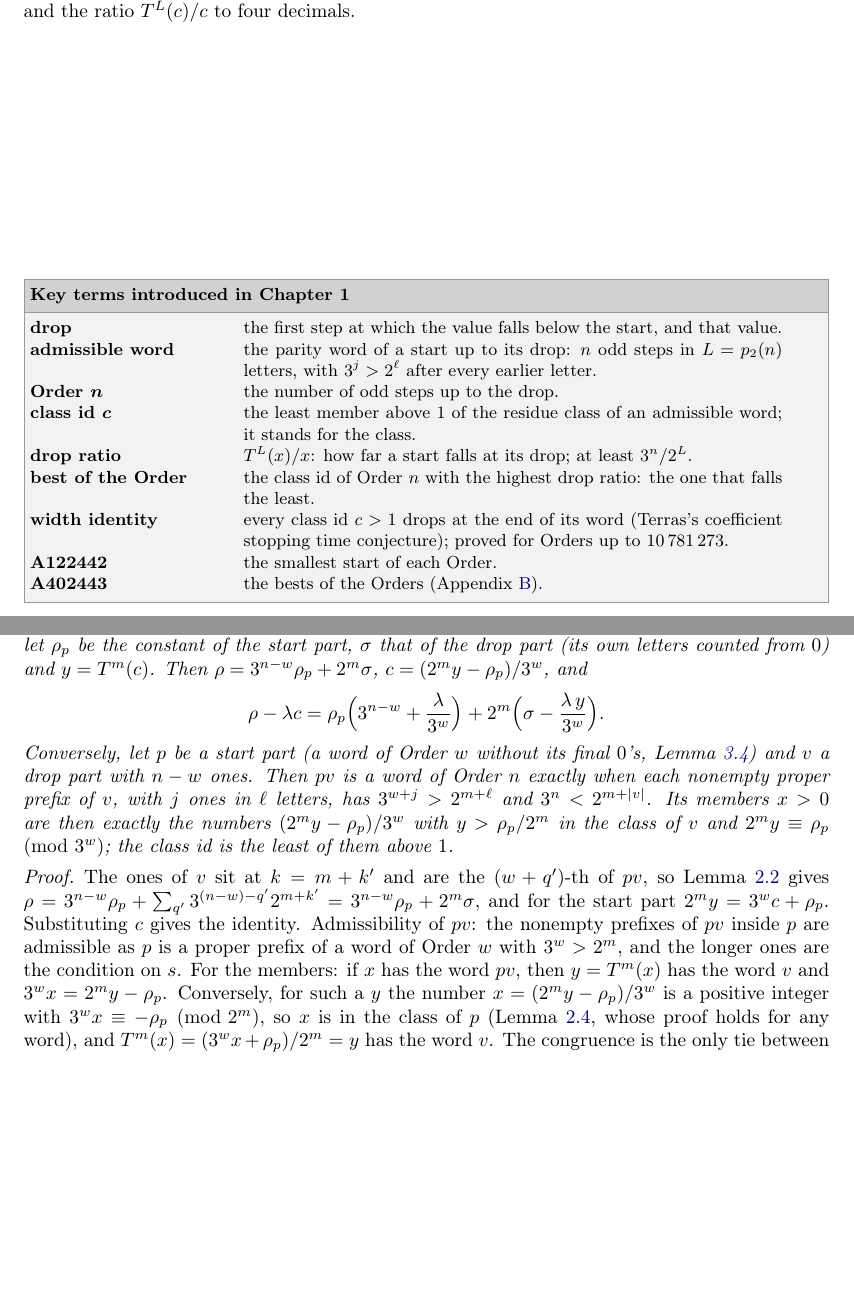
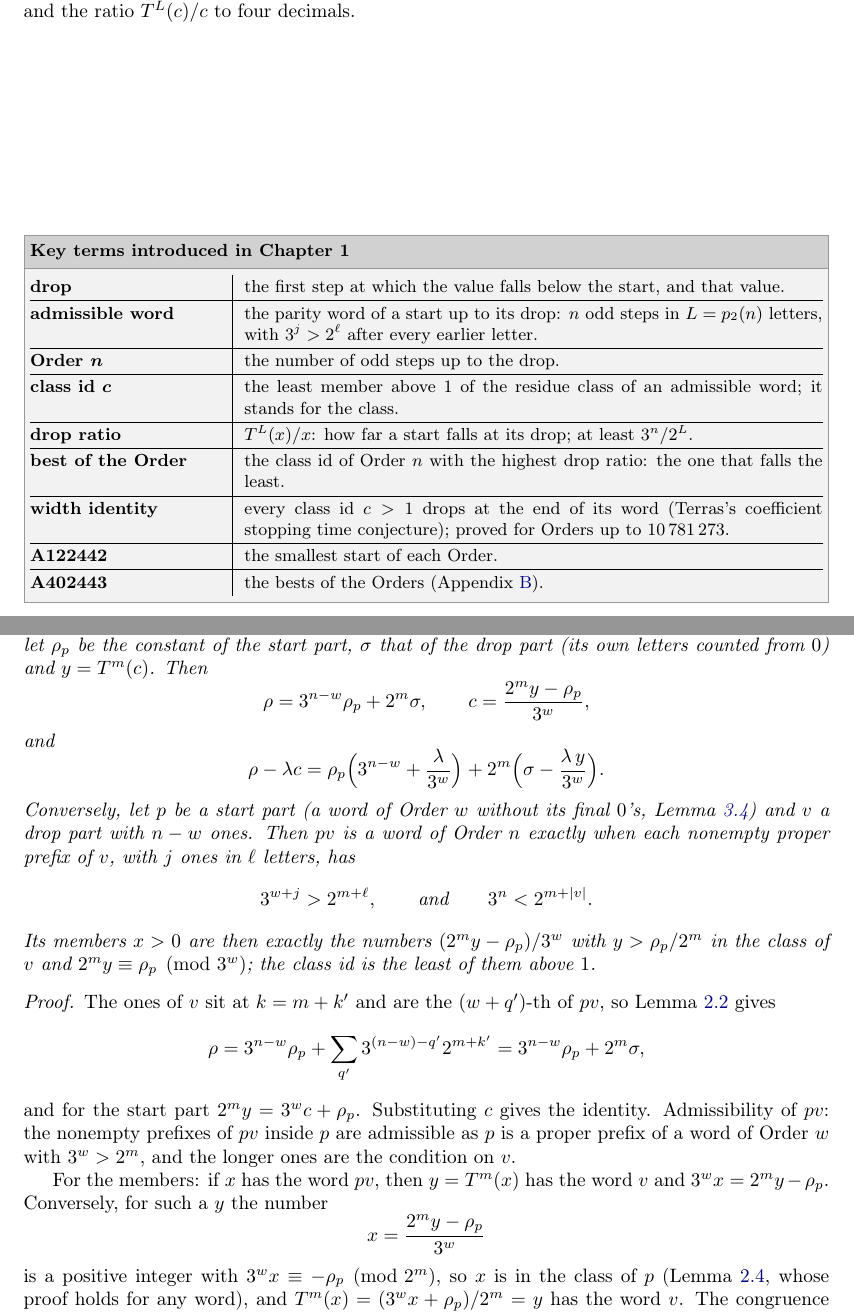
Before and after one commit to druud/Collatz-but-stop-at-the-drop, a LaTeX document (src/R_collatz_stop_at_the_drop_best.tex): two parts of pages 6 and 11 of 19 before the commit and two parts of pages 6 and 11 of 20 after it, joined at a grey line, cut so that both start at the same text, the shorter picture padded with empty space. Compiled offline with pdfLaTeX.

Commit message:
The best of the Order: lines in Tables 1 and 2 and the key-terms boxes; Chapter 5 displays; on v (not s)
Co-Authored-By: Claude Opus 5.5 <noreply@anthropic.com>

```diff
--- a/src/R_collatz_stop_at_the_drop_best.tex
+++ b/src/R_collatz_stop_at_the_drop_best.tex
@@ -93,8 +93,8 @@
 \newenvironment{wordbox}
   {\par\ifpaper\vspace*{\fill}\vspace{\bigskipamount}\else\medskip\fi
    \noindent\begin{lrbox}{\wordboxbin}%
-   \begin{minipage}{\dimexpr\linewidth-6pt-2\fboxrule\relax}\small
-   \begin{tabular}{@{}>{\bfseries\boldmath\raggedright\arraybackslash}p{0.24\linewidth}p{0.68\linewidth}@{}}}
+   \begin{minipage}{\dimexpr\linewidth-6pt-2\fboxrule\relax}\small\renewcommand{\arraystretch}{1.2}%
+   \begin{tabular}{@{}>{\bfseries\boldmath\raggedright\arraybackslash}p{0.24\linewidth}|p{\dimexpr0.76\linewidth-2\tabcolsep-\arrayrulewidth\relax}@{}}}
   {\end{tabular}\end{minipage}\end{lrbox}%
    \begingroup\setlength{\fboxsep}{0pt}%
    \fcolorbox{black!40}{black!5}{\begin{minipage}{\dimexpr\linewidth-2\fboxrule\relax}%
@@ -642,14 +642,14 @@ and the ratio $T^L(c)/c$ to four decimals.}
 \nopagebreak
 
 \begin{wordbox}
-\boxhere{drop}drop\index{drop@\termlink{drop}{drop}|textbf} & the first step at which the value falls below the start, and that value. \\
-\boxhere{admissible}admissible word\index{admissible word@\termlink{admissible}{admissible word}|textbf} & the parity word of a start up to its drop: $n$ odd steps in $L = p_2(n)$ letters, with $3^j > 2^\ell$ after every earlier letter. \\
-\boxhere{order}Order $n$\index{Order@\termlink{order}{Order $n$}|textbf} & the number of odd steps up to the drop. \\
-\boxhere{classid}class id $c$\index{class id@\termlink{classid}{class id $c$}|textbf} & the least member above $1$ of the residue class of an admissible word; it stands for the class. \\
-\boxhere{dropratio}drop ratio\index{drop ratio@\termlink{dropratio}{drop ratio}|textbf} & $T^L(x)/x$: how far a start falls at its drop; at least $3^n/2^L$. \\
-\boxhere{best}best of the Order\index{best of the Order@\termlink{best}{best of the Order}|textbf} & the class id of Order $n$ with the highest drop ratio: the one that falls the least. \\
-\boxhere{widthidentity}width identity\index{width identity@\termlink{widthidentity}{width identity}|textbf} & every class id $c > 1$ drops at the end of its word (Terras's coefficient stopping time conjecture); proved for Orders up to $10\,781\,273$. \\
-A122442\index{OEIS!A122442} & the smallest start of each Order. \\
+\boxhere{drop}drop\index{drop@\termlink{drop}{drop}|textbf} & the first step at which the value falls below the start, and that value. \\ \hline
+\boxhere{admissible}admissible word\index{admissible word@\termlink{admissible}{admissible word}|textbf} & the parity word of a start up to its drop: $n$ odd steps in $L = p_2(n)$ letters, with $3^j > 2^\ell$ after every earlier letter. \\ \hline
+\boxhere{order}Order $n$\index{Order@\termlink{order}{Order $n$}|textbf} & the number of odd steps up to the drop. \\ \hline
+\boxhere{classid}class id $c$\index{class id@\termlink{classid}{class id $c$}|textbf} & the least member above $1$ of the residue class of an admissible word; it stands for the class. \\ \hline
+\boxhere{dropratio}drop ratio\index{drop ratio@\termlink{dropratio}{drop ratio}|textbf} & $T^L(x)/x$: how far a start falls at its drop; at least $3^n/2^L$. \\ \hline
+\boxhere{best}best of the Order\index{best of the Order@\termlink{best}{best of the Order}|textbf} & the class id of Order $n$ with the highest drop ratio: the one that falls the least. \\ \hline
+\boxhere{widthidentity}width identity\index{width identity@\termlink{widthidentity}{width identity}|textbf} & every class id $c > 1$ drops at the end of its word (Terras's coefficient stopping time conjecture); proved for Orders up to $10\,781\,273$. \\ \hline
+A122442\index{OEIS!A122442} & the smallest start of each Order. \\ \hline
 A402443\index{OEIS!A402443} & the bests of the Orders (Appendix~\ref{app:table}).
 \end{wordbox}
 
@@ -963,25 +963,39 @@ Lemma~\ref{lem:affine}; $c < 2^L$ by Remark~\ref{rem:residue}.
 \label{thm:split}
 \termhere{meetingsplit}Cut a word of Order $n$ after its $w$-th one, after $m$ letters; let $\rho_p$ be the constant of the start
 part, $\sigma$ that of the drop part (its own letters counted from $0$) and $y = T^m(c)$. Then
-$\rho = 3^{n-w}\rho_p + 2^m\sigma$, $c = (2^m y - \rho_p)/3^w$, and
+\[
+\rho = 3^{n-w}\rho_p + 2^m\sigma, \qquad c = \frac{2^m y - \rho_p}{3^w},
+\]
+and
 \[
 \rho - \lambda c = \rho_p\Bigl(3^{n-w} + \frac{\lambda}{3^w}\Bigr) + 2^m\Bigl(\sigma - \frac{\lambda\,y}{3^w}\Bigr).
 \]
 Conversely, let $p$ be a start part (a word of Order $w$ without its final $0$'s,
 Lemma~\ref{lem:startparts}) and $v$ a drop part with $n - w$ ones. Then $pv$ is a word of Order $n$
 exactly when each nonempty proper prefix of $v$, with $j$ ones in $\ell$ letters, has
-$3^{w+j} > 2^{m+\ell}$ and $3^n < 2^{m+|v|}$. Its members $x > 0$ are then exactly the numbers
+\[
+3^{w+j} > 2^{m+\ell}, \qquad\text{and}\qquad 3^n < 2^{m+|v|}.
+\]
+Its members $x > 0$ are then exactly the numbers
 $(2^m y - \rho_p)/3^w$ with $y > \rho_p/2^m$ in the class of $v$ and $2^m y \equiv \rho_p \pmod{3^w}$;
 the class id is the least of them above $1$.
 \end{theorem}
 \begin{proof}
 The ones of $v$ sit at $k = m + k'$ and are the $(w+q')$-th of $pv$, so Lemma~\ref{lem:affine} gives
-$\rho = 3^{n-w}\rho_p + \sum_{q'} 3^{(n-w)-q'}2^{m+k'} = 3^{n-w}\rho_p + 2^m\sigma$, and for the start
+\[
+\rho = 3^{n-w}\rho_p + \sum_{q'} 3^{(n-w)-q'}2^{m+k'} = 3^{n-w}\rho_p + 2^m\sigma,
+\]
+and for the start
 part $2^m y = 3^w c + \rho_p$. Substituting $c$ gives the identity. Admissibility of $pv$: the nonempty
 prefixes of $pv$ inside $p$ are admissible as $p$ is a proper prefix of a word of Order $w$ with
-$3^w > 2^m$, and the longer ones are the condition on $s$. For the members: if $x$ has the word $pv$,
+$3^w > 2^m$, and the longer ones are the condition on $v$.
+
+For the members: if $x$ has the word $pv$,
 then $y = T^m(x)$ has the word $v$ and $3^w x = 2^m y - \rho_p$. Conversely, for such a $y$ the number
-$x = (2^m y - \rho_p)/3^w$ is a positive integer with $3^w x \equiv -\rho_p \pmod{2^m}$, so $x$ is in the
+\[
+x = \frac{2^m y - \rho_p}{3^w}
+\]
+is a positive integer with $3^w x \equiv -\rho_p \pmod{2^m}$, so $x$ is in the
 class of $p$ (Lemma~\ref{lem:congruence}, whose proof holds for any word), and
 $T^m(x) = (3^w x + \rho_p)/2^m = y$ has the word $v$. The congruence is the only tie between the two
 parts: $p$ alone fixes $\rho_p$, $m$, $w$; $v$ alone fixes $\sigma$ and the class of $y$.
```
Also changed, not shown: R_collatz_stop_at_the_drop_best.pdf, src/R_collatz_stop_at_the_drop_best.ind, src/R_collatz_stop_at_the_drop_best.tex (48 more changed lines).
